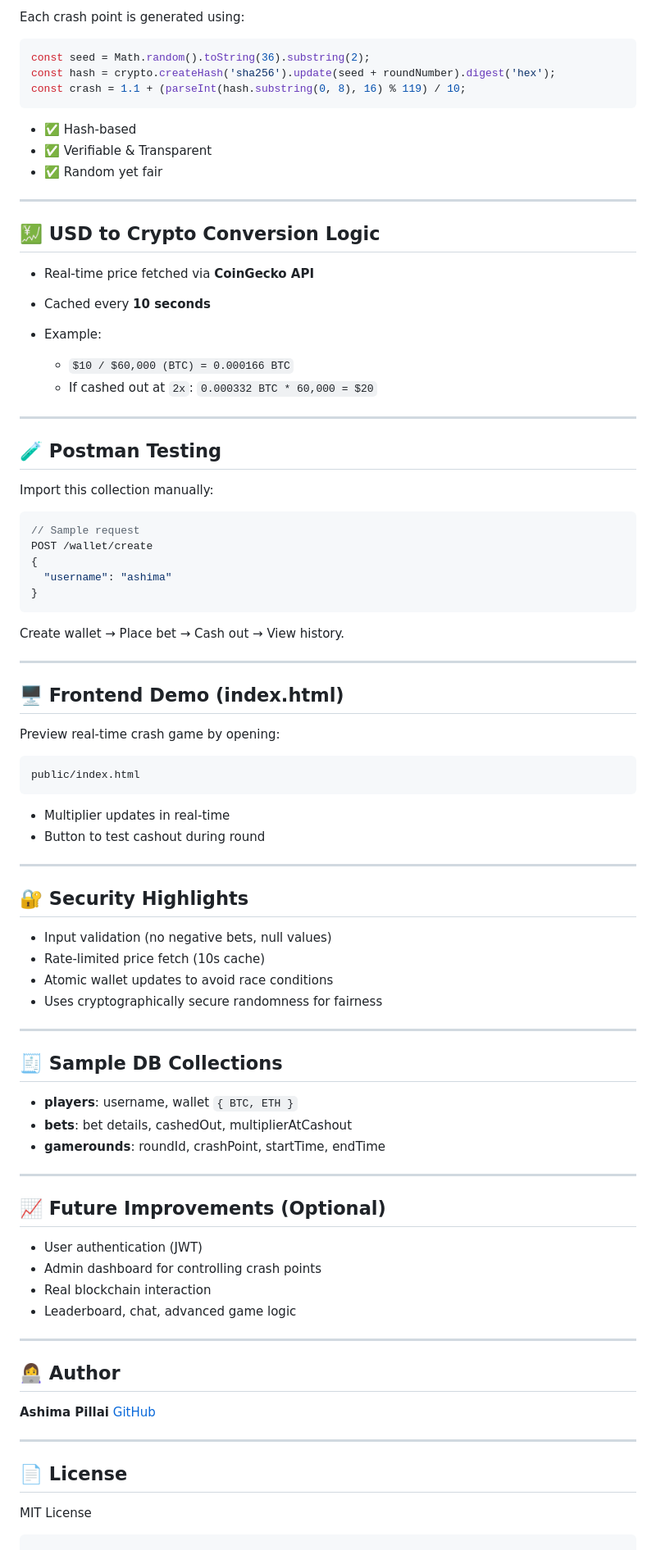
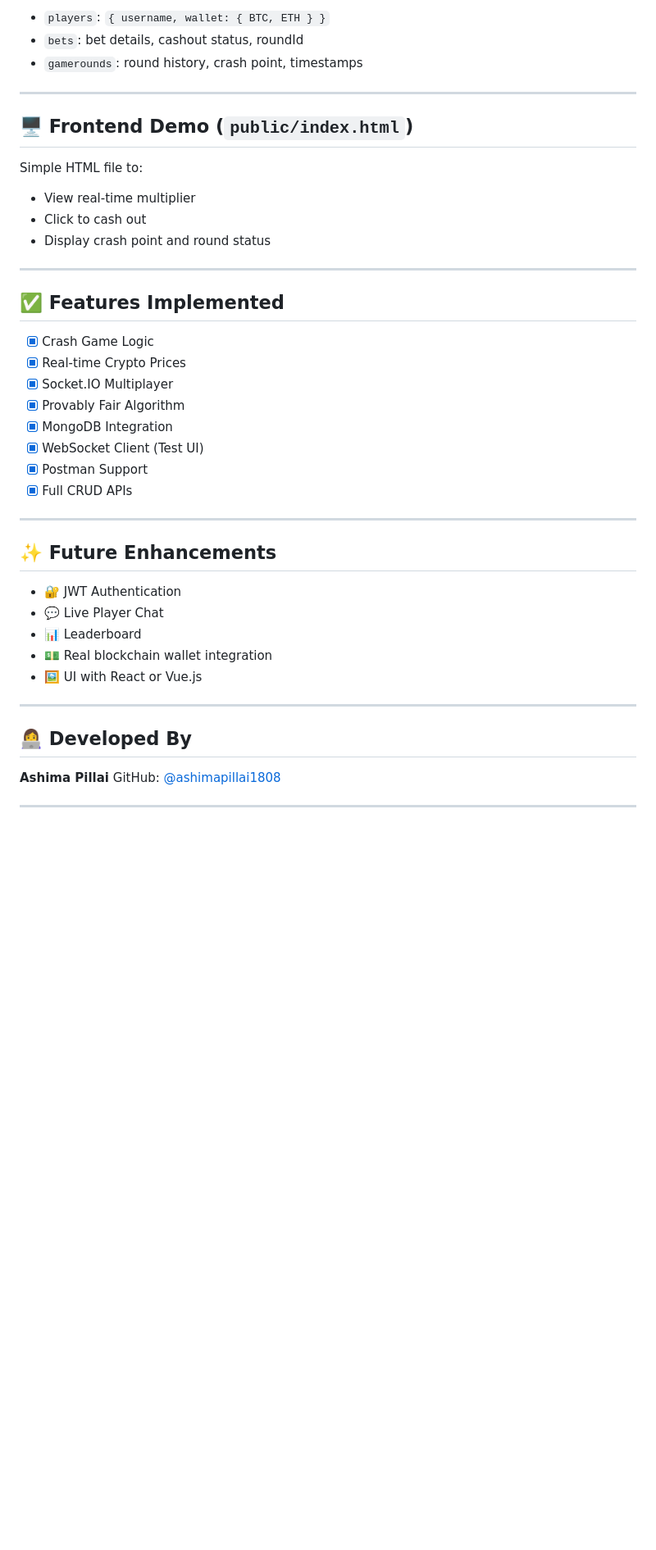
Before and after one commit to ashimapillai1808/crypto-crash-backend, a Markdown page: README.md, the part around one of its changes. Shown at 82% size. GitHub-like rendering; blank space fills up the shorter version.

````diff
--- a/README.md
+++ b/README.md
@@ -200,93 +144,46 @@ Emitted when the round crashes.
 
-Each crash point is generated using:
-
-```js
-const seed = Math.random().toString(36).substring(2);
-const hash = crypto.createHash('sha256').update(seed + roundNumber).digest('hex');
-const crash = 1.1 + (parseInt(hash.substring(0, 8), 16) % 119) / 10;
-```
-
-* ✅ Hash-based
-* ✅ Verifiable & Transparent
-* ✅ Random yet fair
+* `players`: `{ username, wallet: { BTC, ETH } }`
+* `bets`: bet details, cashout status, roundId
+* `gamerounds`: round history, crash point, timestamps
 
 ---
 
-## 💹 USD to Crypto Conversion Logic
+## 🖥️ Frontend Demo (`public/index.html`)
 
-* Real-time price fetched via **CoinGecko API**
-* Cached every **10 seconds**
-* Example:
+Simple HTML file to:
 
-  * `$10 / $60,000 (BTC) = 0.000166 BTC`
-  * If cashed out at `2x`: `0.000332 BTC * 60,000 = $20`
+* View real-time multiplier
+* Click to cash out
+* Display crash point and round status
 
 ---
 
-## 🧪 Postman Testing
+## ✅ Features Implemented
 
-Import this collection manually:
-
-```json
-// Sample request
-POST /wallet/create
-{
-  "username": "ashima"
-}
-```
-
-Create wallet → Place bet → Cash out → View history.
+* [x] Crash Game Logic
+* [x] Real-time Crypto Prices
+* [x] Socket.IO Multiplayer
+* [x] Provably Fair Algorithm
+* [x] MongoDB Integration
+* [x] WebSocket Client (Test UI)
+* [x] Postman Support
+* [x] Full CRUD APIs
 
 ---
 
-## 🖥️ Frontend Demo (index.html)
+## ✨ Future Enhancements
 
-Preview real-time crash game by opening:
-
-```
-public/index.html
-```
-
-* Multiplier updates in real-time
-* Button to test cashout during round
+* 🔐 JWT Authentication
+* 💬 Live Player Chat
+* 📊 Leaderboard
+* 💵 Real blockchain wallet integration
+* 🖼️ UI with React or Vue.js
 
 ---
 
-## 🔐 Security Highlights
+## 👩‍💻 Developed By
 
-* Input validation (no negative bets, null values)
-* Rate-limited price fetch (10s cache)
-* Atomic wallet updates to avoid race conditions
-* Uses cryptographically secure randomness for fairness
+**Ashima Pillai**
+GitHub: [@ashimapillai1808](https://github.com/ashimapillai1808)
 
 ---
-
-## 🧾 Sample DB Collections
-
-* **players**: username, wallet `{ BTC, ETH }`
-* **bets**: bet details, cashedOut, multiplierAtCashout
-* **gamerounds**: roundId, crashPoint, startTime, endTime
-
----
-
-## 📈 Future Improvements (Optional)
-
-* User authentication (JWT)
-* Admin dashboard for controlling crash points
-* Real blockchain interaction
-* Leaderboard, chat, advanced game logic
-
----
-
-## 👩‍💻 Author
-
-**Ashima Pillai**
-[GitHub](https://github.com/ashimapillai1808)
-
----
-
-## 📄 License
-
-MIT License
-
-```
````
Also changed, not shown: other parts of README.md (+57 -113 lines).
